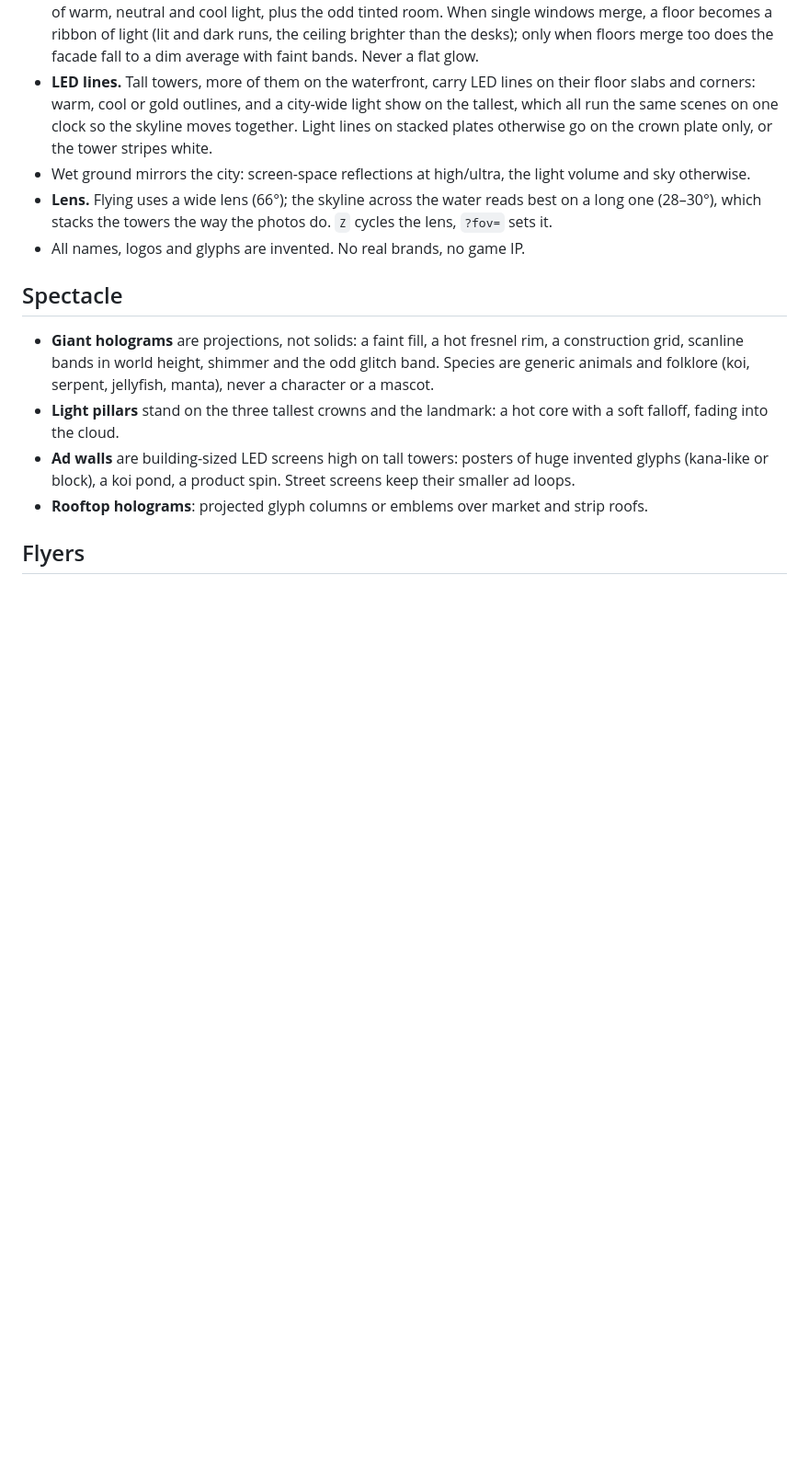
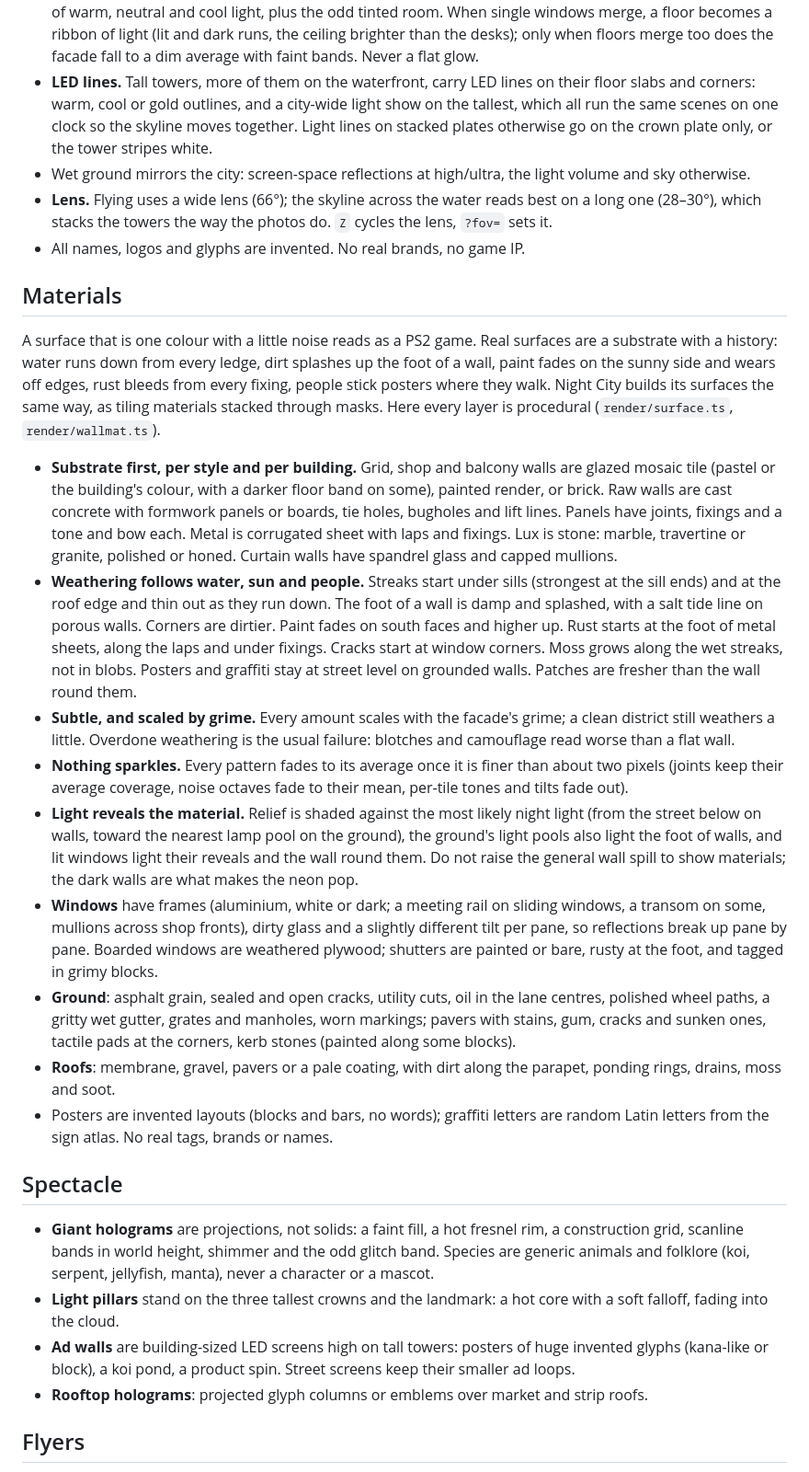
Before and after one commit to daveshap/Cyberpunk_PCG, a Markdown page: docs/ART_BIBLE.md, the part around the change. Shown at 92% size. Rendered like a GitHub page; blank space fills up the shorter version.

Commit message:
Materials pass: art bible Materials section and the surfaces comp
Co-Authored-By: Claude Opus 5.5 <noreply@anthropic.com>
Claude-Session: https://claude.ai/code/session_01EAAiahAkpg2rzYBgAmQ38A

```diff
--- a/docs/ART_BIBLE.md
+++ b/docs/ART_BIBLE.md
@@ -95,6 +95,46 @@ the night cities of Akira, Ghost in the Shell and Night City all agree on them.
   which stacks the towers the way the photos do. `Z` cycles the lens, `?fov=` sets it.
 - All names, logos and glyphs are invented. No real brands, no game IP.
 
+## Materials
+
+A surface that is one colour with a little noise reads as a PS2 game. Real surfaces are a substrate with a
+history: water runs down from every ledge, dirt splashes up the foot of a wall, paint fades on the sunny
+side and wears off edges, rust bleeds from every fixing, people stick posters where they walk. Night City
+builds its surfaces the same way, as tiling materials stacked through masks. Here every layer is
+procedural (`render/surface.ts`, `render/wallmat.ts`).
+
+- **Substrate first, per style and per building.** Grid, shop and balcony walls are glazed mosaic tile
+  (pastel or the building's colour, with a darker floor band on some), painted render, or brick. Raw walls
+  are cast concrete with formwork panels or boards, tie holes, bugholes and lift lines. Panels have joints,
+  fixings and a tone and bow each. Metal is corrugated sheet with laps and fixings. Lux is stone: marble,
+  travertine or granite, polished or honed. Curtain walls have spandrel glass and capped mullions.
+- **Weathering follows water, sun and people.** Streaks start under sills (strongest at the sill ends)
+  and at the roof edge and thin out as they run down. The foot of a wall is damp and splashed, with a salt
+  tide line on porous walls. Corners are dirtier. Paint fades on south faces and higher up. Rust starts at
+  the foot of metal sheets, along the laps and under fixings. Cracks start at window corners. Moss grows
+  along the wet streaks, not in blobs. Posters and graffiti stay at street level on grounded walls. Patches
+  are fresher than the wall round them.
+- **Subtle, and scaled by grime.** Every amount scales with the facade's grime; a clean district still
+  weathers a little. Overdone weathering is the usual failure: blotches and camouflage read worse than a
+  flat wall.
+- **Nothing sparkles.** Every pattern fades to its average once it is finer than about two pixels (joints
+  keep their average coverage, noise octaves fade to their mean, per-tile tones and tilts fade out).
+- **Light reveals the material.** Relief is shaded against the most likely night light (from the street
+  below on walls, toward the nearest lamp pool on the ground), the ground's light pools also light the foot
+  of walls, and lit windows light their reveals and the wall round them. Do not raise the general wall
+  spill to show materials; the dark walls are what makes the neon pop.
+- **Windows** have frames (aluminium, white or dark; a meeting rail on sliding windows, a transom on some,
+  mullions across shop fronts), dirty glass and a slightly different tilt per pane, so reflections break up
+  pane by pane. Boarded windows are weathered plywood; shutters are painted or bare, rusty at the foot,
+  and tagged in grimy blocks.
+- **Ground**: asphalt grain, sealed and open cracks, utility cuts, oil in the lane centres, polished wheel
+  paths, a gritty wet gutter, grates and manholes, worn markings; pavers with stains, gum, cracks and
+  sunken ones, tactile pads at the corners, kerb stones (painted along some blocks).
+- **Roofs**: membrane, gravel, pavers or a pale coating, with dirt along the parapet, ponding rings,
+  drains, moss and soot.
+- Posters are invented layouts (blocks and bars, no words); graffiti letters are random Latin letters
+  from the sign atlas. No real tags, brands or names.
+
 ## Spectacle
 
 - **Giant holograms** are projections, not solids: a faint fill, a hot fresnel rim, a construction grid,
```
Also changed, not shown: docs/COMPS.md (+19 -0 lines).
